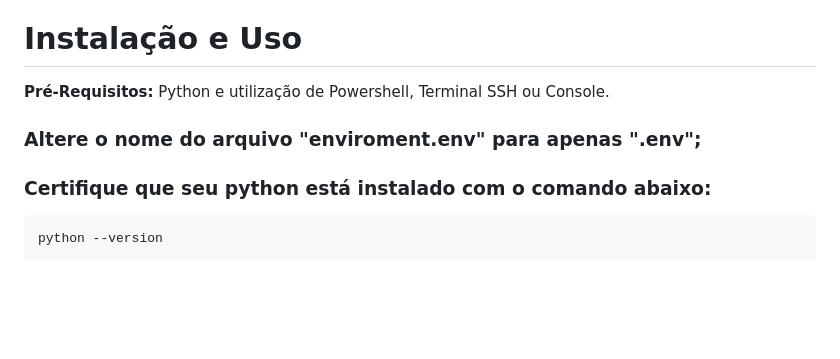
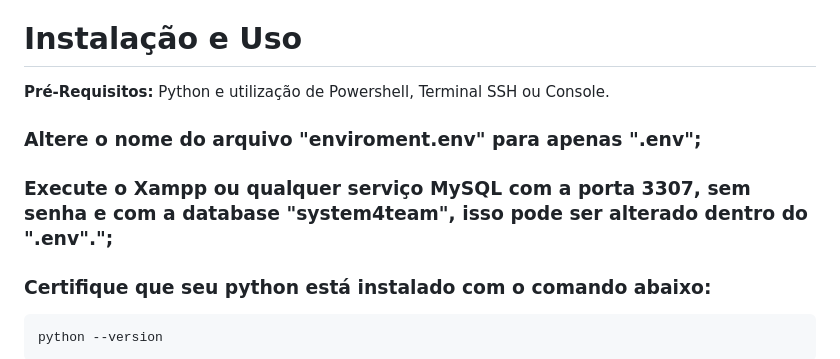
Before and after one commit to moisesferreirajj/System4Team, a Markdown page: README.md, the part around the change. Drawn GitHub-style; blank space fills up the shorter version.

````diff
--- a/README.md
+++ b/README.md
@@ -46,6 +46,7 @@ O **SystemForTeam** é um sistema robusto desenvolvido para otimizar o gerenciam
 **Pré-Requisitos:** Python e utilização de Powershell, Terminal SSH ou Console.<br>
 
 ### Altere o nome do arquivo "enviroment.env" para apenas ".env";
+### Execute o Xampp ou qualquer serviço MySQL com a porta 3307, sem senha e com a database "system4team", isso pode ser alterado dentro do ".env".";
 ### Certifique que seu python está instalado com o comando abaixo:
 ```
 python --version
````
